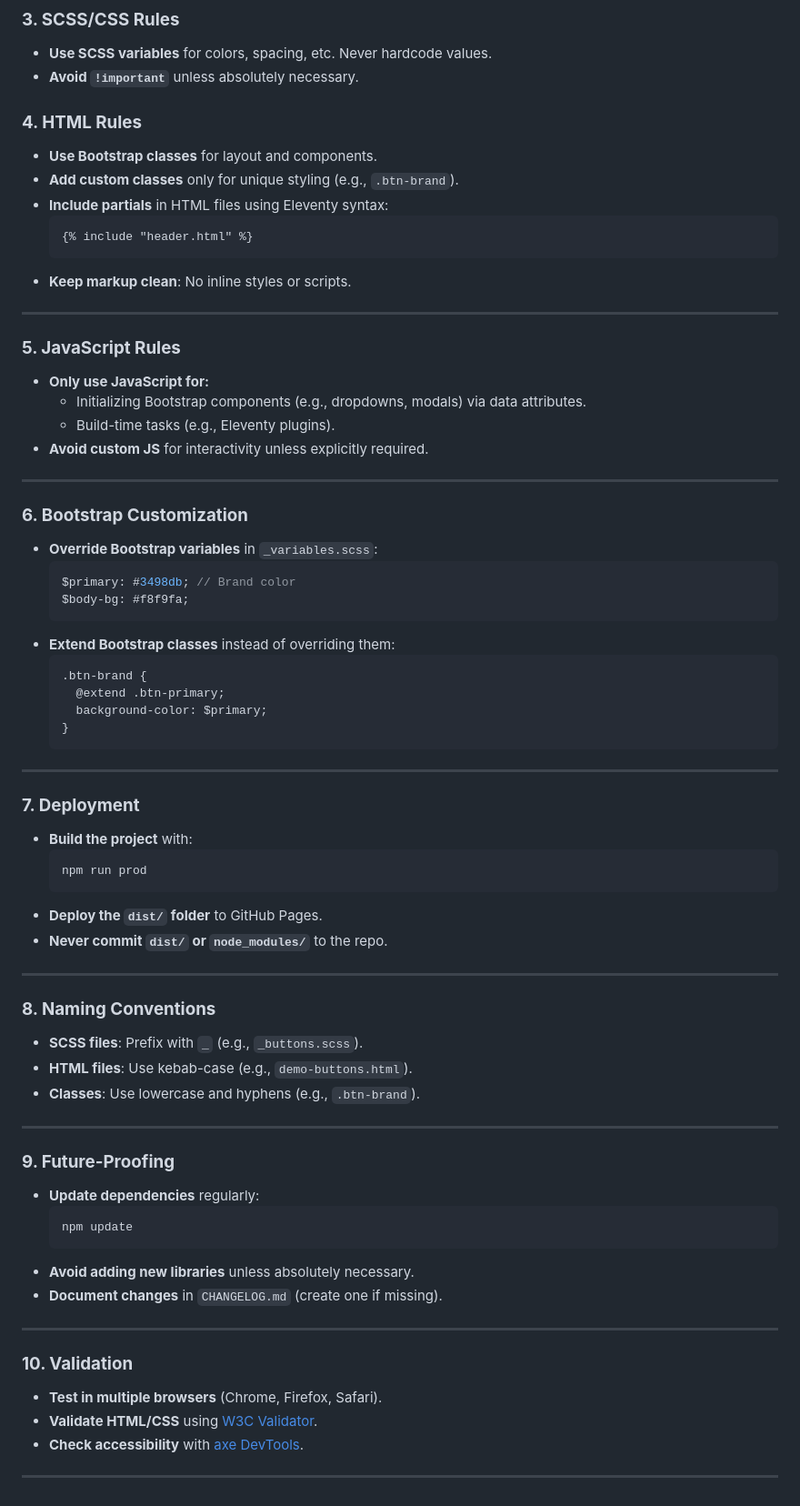
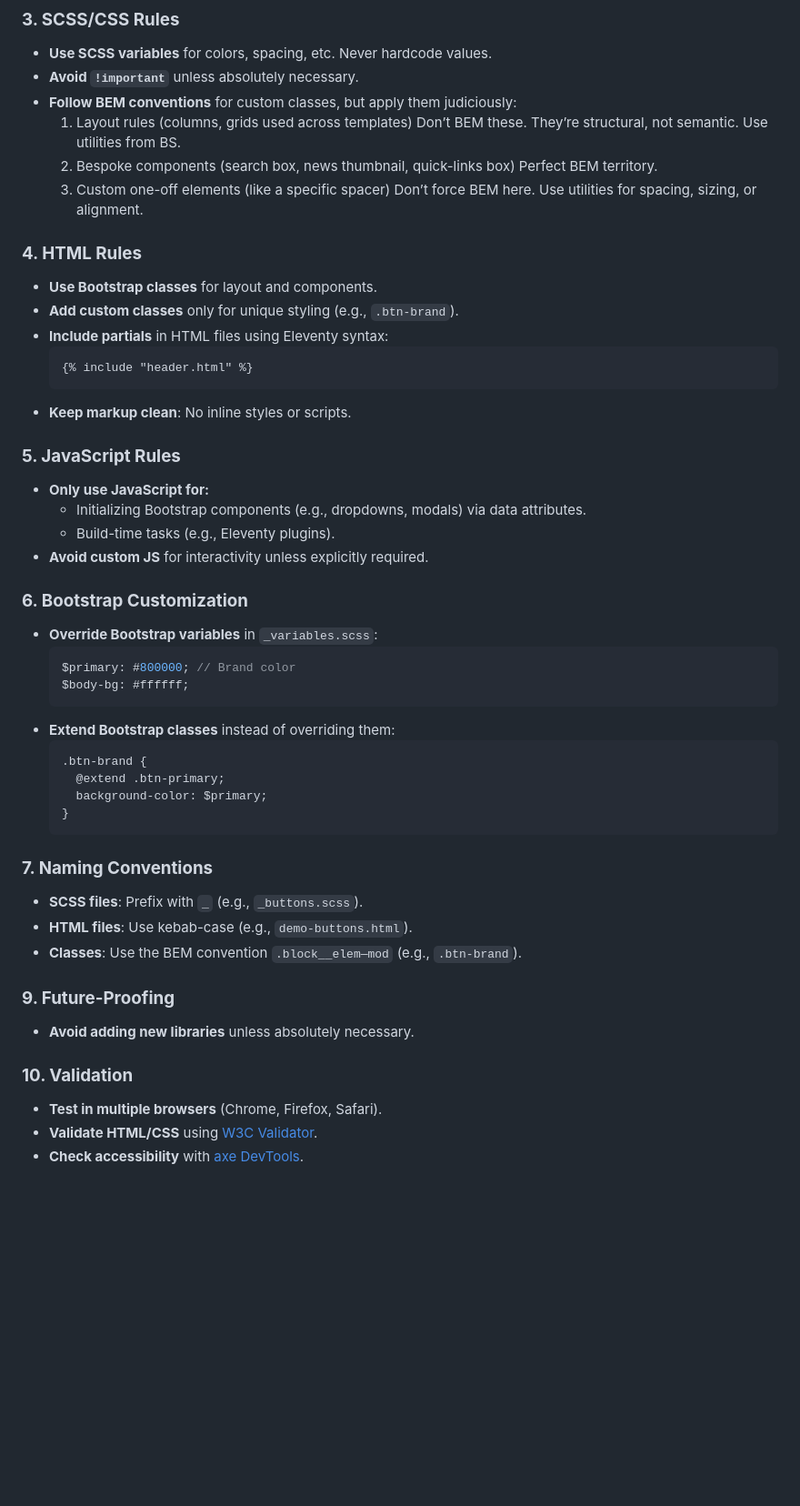
Before and after one commit to uchicago-library/brainstorm-mockups, a Markdown page: .github/instructions/mockups-project.instructions.md, the part around one of its changes. Shown at 91% size. Drawn GitHub-style; blank space fills up the shorter version.

````diff
--- a/.github/instructions/mockups-project.instructions.md
+++ b/.github/instructions/mockups-project.instructions.md
@@ -144,6 +75,13 @@ applyTo: '**'
 ### **3. SCSS/CSS Rules**
 - **Use SCSS variables** for colors, spacing, etc. Never hardcode values.
 - **Avoid `!important`** unless absolutely necessary.
+- **Follow BEM conventions** for custom classes, but apply them judiciously:
+  1. Layout rules (columns, grids used across templates)
+    Don’t BEM these. They’re structural, not semantic. Use utilities from BS.
+  2. Bespoke components (search box, news thumbnail, quick-links box)
+    Perfect BEM territory.
+  3. Custom one-off elements (like a specific spacer)
+    Don’t force BEM here. Use utilities for spacing, sizing, or alignment.
 
 ### **4. HTML Rules**
 - **Use Bootstrap classes** for layout and components.
@@ -154,21 +92,17 @@ applyTo: '**'
   ```
 - **Keep markup clean**: No inline styles or scripts.
 
----
-
 ### **5. JavaScript Rules**
 - **Only use JavaScript for:**
   - Initializing Bootstrap components (e.g., dropdowns, modals) via data attributes.
   - Build-time tasks (e.g., Eleventy plugins).
 - **Avoid custom JS** for interactivity unless explicitly required.
 
----
-
 ### **6. Bootstrap Customization**
 - **Override Bootstrap variables** in `_variables.scss`:
   ```scss
-  $primary: #3498db; // Brand color
-  $body-bg: #f8f9fa;
+  $primary: #800000; // Brand color
+  $body-bg: #ffffff;
   ```
 - **Extend Bootstrap classes** instead of overriding them:
   ```scss
@@ -178,38 +112,15 @@ applyTo: '**'
   }
   ```
 
----
-
-### **7. Deployment**
-- **Build the project** with:
-  ```bash
-  npm run prod
-  ```
-- **Deploy the `dist/` folder** to GitHub Pages.
-- **Never commit `dist/` or `node_modules/`** to the repo.
-
----
-
-### **8. Naming Conventions**
+### **7. Naming Conventions**
 - **SCSS files**: Prefix with `_` (e.g., `_buttons.scss`).
 - **HTML files**: Use kebab-case (e.g., `demo-buttons.html`).
-- **Classes**: Use lowercase and hyphens (e.g., `.btn-brand`).
-
----
+- **Classes**: Use the BEM convention `.block__elem—mod` (e.g., `.btn-brand`).
 
 ### **9. Future-Proofing**
-- **Update dependencies** regularly:
-  ```bash
-  npm update
-  ```
 - **Avoid adding new libraries** unless absolutely necessary.
-- **Document changes** in `CHANGELOG.md` (create one if missing).
-
----
 
 ### **10. Validation**
 - **Test in multiple browsers** (Chrome, Firefox, Safari).
 - **Validate HTML/CSS** using [W3C Validator](https://validator.w3.org/).
 - **Check accessibility** with [axe DevTools](https://www.deque.com/axe/).
-
----
````
Also changed, not shown: other parts of .github/instructions/mockups-project.instructions.md (+4 -73 lines).
